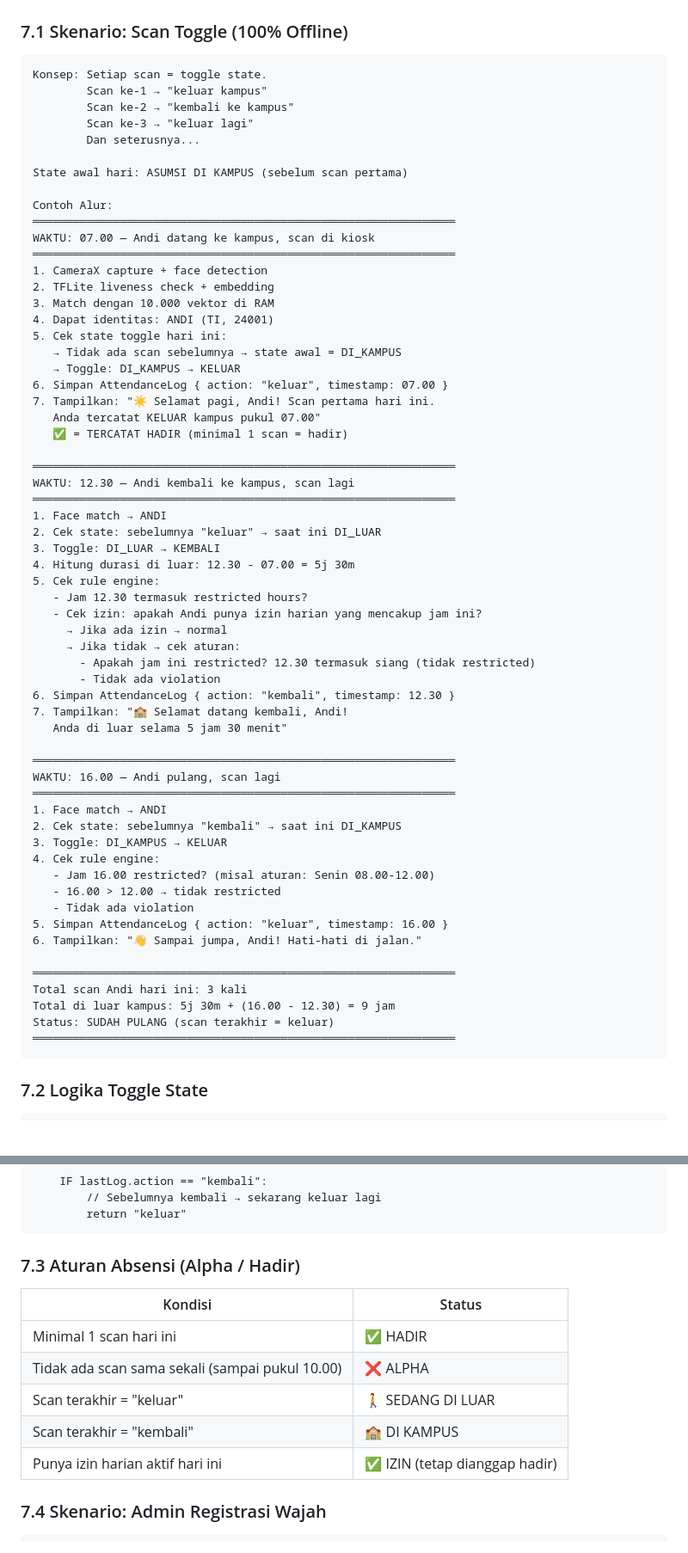
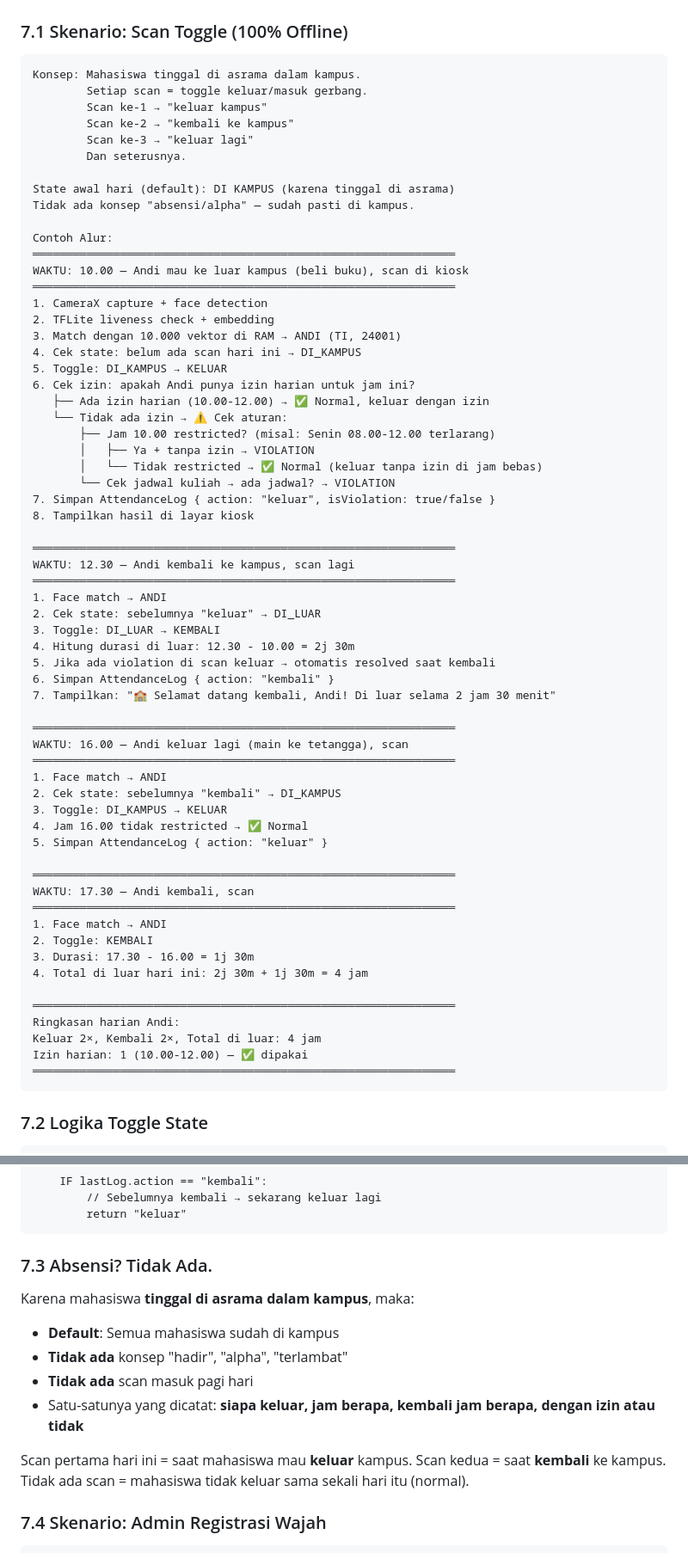
Before and after one commit to FarrelGhozy/App-Edge-AI, a Markdown page: docs/planning.md, 2 parts joined by grey strips. Shown at 86% size. GitHub-like rendering; blank space fills up the shorter version.

````diff
--- a/docs/planning.md
+++ b/docs/planning.md
@@ -726,65 +732,67 @@ enum class State { DI_KAMPUS, DI_LUAR }
 ### 7.1 Skenario: Scan Toggle (100% Offline)
 
 ```
-Konsep: Setiap scan = toggle state.
+Konsep: Mahasiswa tinggal di asrama dalam kampus.
+        Setiap scan = toggle keluar/masuk gerbang.
         Scan ke-1 → "keluar kampus"
         Scan ke-2 → "kembali ke kampus"
         Scan ke-3 → "keluar lagi"
-        Dan seterusnya...
+        Dan seterusnya.
 
-State awal hari: ASUMSI DI KAMPUS (sebelum scan pertama)
+State awal hari (default): DI KAMPUS (karena tinggal di asrama)
+Tidak ada konsep "absensi/alpha" — sudah pasti di kampus.
 
 Contoh Alur:
 ═══════════════════════════════════════════════════════════════
-WAKTU: 07.00 — Andi datang ke kampus, scan di kiosk
+WAKTU: 10.00 — Andi mau ke luar kampus (beli buku), scan di kiosk
 ═══════════════════════════════════════════════════════════════
 1. CameraX capture + face detection
 2. TFLite liveness check + embedding
-3. Match dengan 10.000 vektor di RAM
-4. Dapat identitas: ANDI (TI, 24001)
-5. Cek state toggle hari ini:
-   → Tidak ada scan sebelumnya → state awal = DI_KAMPUS
-   → Toggle: DI_KAMPUS → KELUAR
-6. Simpan AttendanceLog { action: "keluar", timestamp: 07.00 }
-7. Tampilkan: "☀️ Selamat pagi, Andi! Scan pertama hari ini.
-   Anda tercatat KELUAR kampus pukul 07.00"
-   ✅ = TERCATAT HADIR (minimal 1 scan = hadir)
+3. Match dengan 10.000 vektor di RAM → ANDI (TI, 24001)
+4. Cek state: belum ada scan hari ini → DI_KAMPUS
+5. Toggle: DI_KAMPUS → KELUAR
+6. Cek izin: apakah Andi punya izin harian untuk jam ini?
+   ├── Ada izin harian (10.00-12.00) → ✅ Normal, keluar dengan izin
+   └── Tidak ada izin → ⚠️ Cek aturan:
+       ├── Jam 10.00 restricted? (misal: Senin 08.00-12.00 terlarang)
+       │   ├── Ya + tanpa izin → VIOLATION
+       │   └── Tidak restricted → ✅ Normal (keluar tanpa izin di jam bebas)
+       └── Cek jadwal kuliah → ada jadwal? → VIOLATION
+7. Simpan AttendanceLog { action: "keluar", isViolation: true/false }
+8. Tampilkan hasil di layar kiosk
 
 ═══════════════════════════════════════════════════════════════
 WAKTU: 12.30 — Andi kembali ke kampus, scan lagi
 ═══════════════════════════════════════════════════════════════
 1. Face match → ANDI
-2. Cek state: sebelumnya "keluar" → saat ini DI_LUAR
+2. Cek state: sebelumnya "keluar" → DI_LUAR
 3. Toggle: DI_LUAR → KEMBALI
-4. Hitung durasi di luar: 12.30 - 07.00 = 5j 30m
-5. Cek rule engine:
-   - Jam 12.30 termasuk restricted hours?
-   - Cek izin: apakah Andi punya izin harian yang mencakup jam ini?
-     → Jika ada izin → normal
-     → Jika tidak → cek aturan:
-       - Apakah jam ini restricted? 12.30 termasuk siang (tidak restricted)
-       - Tidak ada violation
-6. Simpan AttendanceLog { action: "kembali", timestamp: 12.30 }
-7. Tampilkan: "🏫 Selamat datang kembali, Andi!
-   Anda di luar selama 5 jam 30 menit"
+4. Hitung durasi di luar: 12.30 - 10.00 = 2j 30m
+5. Jika ada violation di scan keluar → otomatis resolved saat kembali
+6. Simpan AttendanceLog { action: "kembali" }
+7. Tampilkan: "🏫 Selamat datang kembali, Andi! Di luar selama 2 jam 30 menit"
 
 ═══════════════════════════════════════════════════════════════
-WAKTU: 16.00 — Andi pulang, scan lagi
+WAKTU: 16.00 — Andi keluar lagi (main ke tetangga), scan
 ═══════════════════════════════════════════════════════════════
 1. Face match → ANDI
-2. Cek state: sebelumnya "kembali" → saat ini DI_KAMPUS
+2. Cek state: sebelumnya "kembali" → DI_KAMPUS
 3. Toggle: DI_KAMPUS → KELUAR
-4. Cek rule engine:
-   - Jam 16.00 restricted? (misal aturan: Senin 08.00-12.00)
-   - 16.00 > 12.00 → tidak restricted
-   - Tidak ada violation
-5. Simpan AttendanceLog { action: "keluar", timestamp: 16.00 }
-6. Tampilkan: "👋 Sampai jumpa, Andi! Hati-hati di jalan."
+4. Jam 16.00 tidak restricted → ✅ Normal
+5. Simpan AttendanceLog { action: "keluar" }
 
 ═══════════════════════════════════════════════════════════════
-Total scan Andi hari ini: 3 kali
-Total di luar kampus: 5j 30m + (16.00 - 12.30) = 9 jam
-Status: SUDAH PULANG (scan terakhir = keluar)
+WAKTU: 17.30 — Andi kembali, scan
+═══════════════════════════════════════════════════════════════
+1. Face match → ANDI
+2. Toggle: KEMBALI
+3. Durasi: 17.30 - 16.00 = 1j 30m
+4. Total di luar hari ini: 2j 30m + 1j 30m = 4 jam
+
+═══════════════════════════════════════════════════════════════
+Ringkasan harian Andi:
+Keluar 2×, Kembali 2×, Total di luar: 4 jam
+Izin harian: 1 (10.00-12.00) — ✅ dipakai
 ═══════════════════════════════════════════════════════════════
 ```
 
@@ -810,15 +818,17 @@ Function determineAction(studentId, today):
         return "keluar"
 ```
 
-### 7.3 Aturan Absensi (Alpha / Hadir)
+### 7.3 Absensi? Tidak Ada.
 
-| Kondisi | Status |
-|---|---|
-| Minimal 1 scan hari ini | ✅ HADIR |
-| Tidak ada scan sama sekali (sampai pukul 10.00) | ❌ ALPHA |
-| Scan terakhir = "keluar" | 🚶 SEDANG DI LUAR |
-| Scan terakhir = "kembali" | 🏫 DI KAMPUS |
-| Punya izin harian aktif hari ini | ✅ IZIN (tetap dianggap hadir) |
+Karena mahasiswa **tinggal di asrama dalam kampus**, maka:
+- **Default**: Semua mahasiswa sudah di kampus
+- **Tidak ada** konsep "hadir", "alpha", "terlambat"
+- **Tidak ada** scan masuk pagi hari
+- Satu-satunya yang dicatat: **siapa keluar, jam berapa, kembali jam berapa, dengan izin atau tidak**
+
+Scan pertama hari ini = saat mahasiswa mau **keluar** kampus.
+Scan kedua = saat **kembali** ke kampus.
+Tidak ada scan = mahasiswa tidak keluar sama sekali hari itu (normal).
 
 ### 7.4 Skenario: Admin Registrasi Wajah
 
````
Also changed, not shown: other parts of docs/planning.md (+58 -52 lines).
